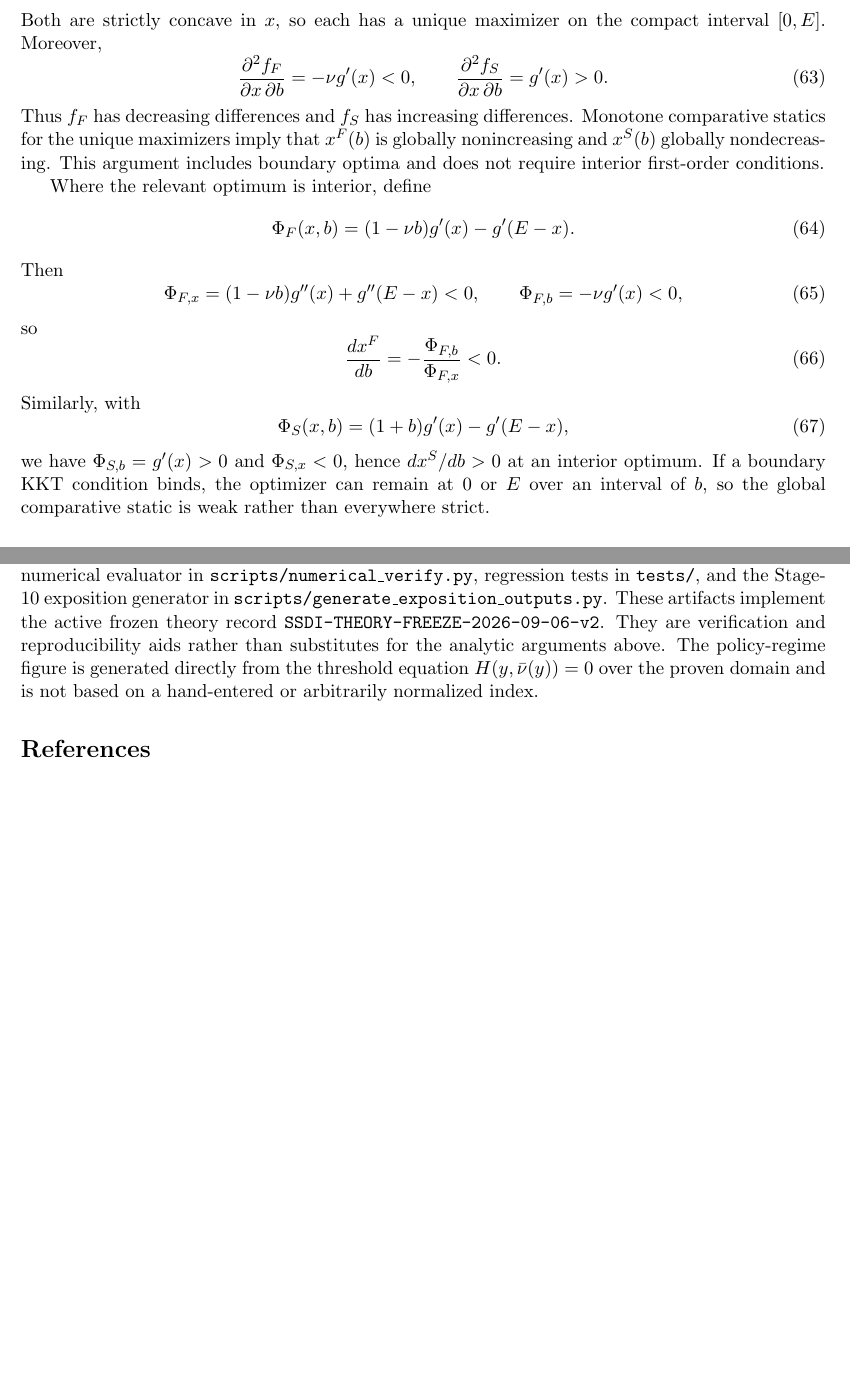
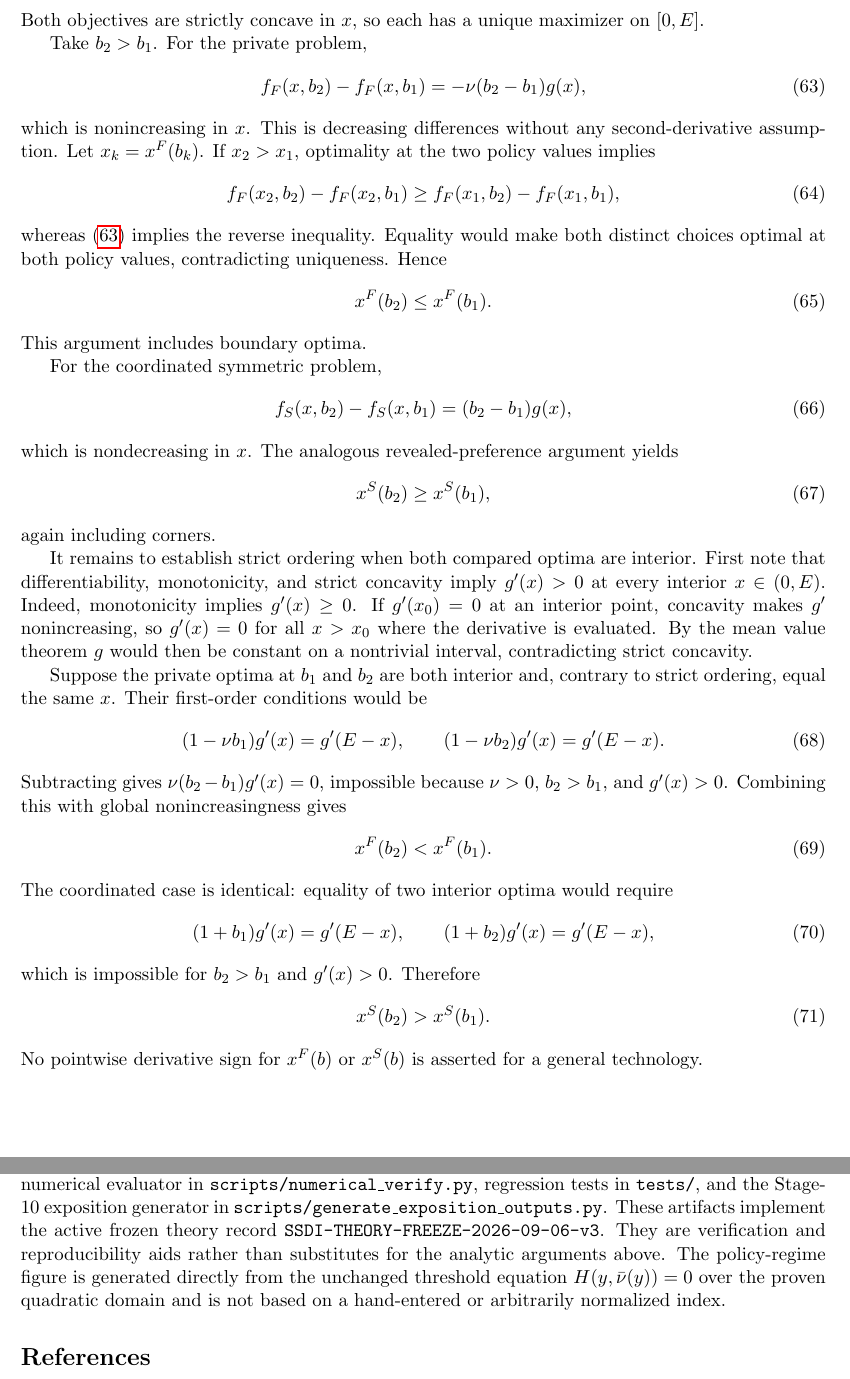
Before and after one commit to ryotamatsuki/standardization-scope-direction-innovation, a LaTeX paper (paper/main.tex, which reads paper/sections/appendix.tex): two parts of pages 14 and 15 of 15 before the commit and two parts of pages 14 and 15 of 16 after it, joined at a grey line, cut so that both start at the same text, the shorter picture padded with empty space. Compiled offline with pdfLaTeX.

Commit message:
Repair general-g proof without second derivatives

```diff
--- a/paper/sections/appendix.tex
+++ b/paper/sections/appendix.tex
@@ -41,33 +41,59 @@ Let $g$ be differentiable, increasing, and strictly concave on $[0,E]$. Define t
  f_F(x,b)&=(1-\nu b)g(x)+g(E-x),\\
  f_S(x,b)&=(1+b)g(x)+g(E-x).
 \end{align}
-Both are strictly concave in $x$, so each has a unique maximizer on the compact interval $[0,E]$. Moreover,
+Both objectives are strictly concave in $x$, so each has a unique maximizer on $[0,E]$.
+
+Take $b_2>b_1$. For the private problem,
 \begin{equation}
- \frac{\partial^2 f_F}{\partial x\,\partial b}=-\nu g'(x)<0,
+ f_F(x,b_2)-f_F(x,b_1)=-\nu(b_2-b_1)g(x),
+ \label{eq:private-diff-order}
+\end{equation}
+which is nonincreasing in $x$. This is decreasing differences without any second-derivative assumption. Let $x_k=x^F(b_k)$. If $x_2>x_1$, optimality at the two policy values implies
+\begin{equation}
+ f_F(x_2,b_2)-f_F(x_2,b_1)
+ \geq
+ f_F(x_1,b_2)-f_F(x_1,b_1),
+\end{equation}
+whereas \eqref{eq:private-diff-order} implies the reverse inequality. Equality would make both distinct choices optimal at both policy values, contradicting uniqueness. Hence
+\begin{equation}
+ x^F(b_2)\leq x^F(b_1).
+\end{equation}
+This argument includes boundary optima.
+
+For the coordinated symmetric problem,
+\begin{equation}
+ f_S(x,b_2)-f_S(x,b_1)=(b_2-b_1)g(x),
+ \label{eq:coord-diff-order}
+\end{equation}
+which is nondecreasing in $x$. The analogous revealed-preference argument yields
+\begin{equation}
+ x^S(b_2)\geq x^S(b_1),
+\end{equation}
+again including corners.
+
+It remains to establish strict ordering when both compared optima are interior. First note that differentiability, monotonicity, and strict concavity imply $g'(x)>0$ at every interior $x\in(0,E)$. Indeed, monotonicity implies $g'(x)\geq0$. If $g'(x_0)=0$ at an interior point, concavity makes $g'$ nonincreasing, so $g'(x)=0$ for all $x>x_0$ where the derivative is evaluated. By the mean value theorem $g$ would then be constant on a nontrivial interval, contradicting strict concavity.
+
+Suppose the private optima at $b_1$ and $b_2$ are both interior and, contrary to strict ordering, equal the same $x$. Their first-order conditions would be
+\begin{equation}
+ (1-\nu b_1)g'(x)=g'(E-x),
  \qquad
- \frac{\partial^2 f_S}{\partial x\,\partial b}=g'(x)>0.
+ (1-\nu b_2)g'(x)=g'(E-x).
 \end{equation}
-Thus $f_F$ has decreasing differences and $f_S$ has increasing differences. Monotone comparative statics for the unique maximizers imply that $x^F(b)$ is globally nonincreasing and $x^S(b)$ globally nondecreasing. This argument includes boundary optima and does not require interior first-order conditions.
-
-Where the relevant optimum is interior, define
+Subtracting gives $\nu(b_2-b_1)g'(x)=0$, impossible because $\nu>0$, $b_2>b_1$, and $g'(x)>0$. Combining this with global nonincreasingness gives
 \begin{equation}
- \Phi_F(x,b)=(1-\nu b)g'(x)-g'(E-x).
+ x^F(b_2)<x^F(b_1).
 \end{equation}
-Then
+The coordinated case is identical: equality of two interior optima would require
 \begin{equation}
- \Phi_{F,x}=(1-\nu b)g''(x)+g''(E-x)<0,
+ (1+b_1)g'(x)=g'(E-x),
  \qquad
- \Phi_{F,b}=-\nu g'(x)<0,
+ (1+b_2)g'(x)=g'(E-x),
 \end{equation}
-so
+which is impossible for $b_2>b_1$ and $g'(x)>0$. Therefore
 \begin{equation}
- \frac{dx^F}{db}=-\frac{\Phi_{F,b}}{\Phi_{F,x}}<0.
+ x^S(b_2)>x^S(b_1).
 \end{equation}
-Similarly, with
-\begin{equation}
- \Phi_S(x,b)=(1+b)g'(x)-g'(E-x),
-\end{equation}
-we have $\Phi_{S,b}=g'(x)>0$ and $\Phi_{S,x}<0$, hence $dx^S/db>0$ at an interior optimum. If a boundary KKT condition binds, the optimizer can remain at $0$ or $E$ over an interval of $b$, so the global comparative static is weak rather than everywhere strict.
+No pointwise derivative sign for $x^F(b)$ or $x^S(b)$ is asserted for a general technology.
 
 \subsection{Threshold uniqueness}
 Differentiating \eqref{eq:H} with respect to $\nu$ gives
@@ -90,4 +116,4 @@ At a symmetric Bertrand equilibrium, $q_1=q_2=q$. Gross utility is
 Net consumer surplus subtracts expenditure $2pq$. Using \eqref{eq:symmetricpq} yields \eqref{eq:CS}; adding equilibrium profits yields \eqref{eq:W}. If a planner instead controlled quantities at a fixed symmetric quality $A$, maximizing $2Aq-(1+\rho)q^2$ gives $q^{EFF}=A/(1+\rho)$ and $W^{EFF}=A^2/(1+\rho)$. Subtracting \eqref{eq:W} gives \eqref{eq:bertrandgap}, confirming that the coordinated symmetric-R\&D benchmark with decentralized pricing is not an unconstrained first best.
 
 \subsection{Computational and exposition verification}
-The repository contains symbolic identity checks in \texttt{scripts/symbolic\_verify.py}, an independent numerical evaluator in \texttt{scripts/numerical\_verify.py}, regression tests in \texttt{tests/}, and the Stage-10 exposition generator in \texttt{scripts/generate\_exposition\_outputs.py}. These artifacts implement the active frozen theory record \texttt{SSDI-THEORY-FREEZE-2026-09-06-v2}. They are verification and reproducibility aids rather than substitutes for the analytic arguments above. The policy-regime figure is generated directly from the threshold equation $H(y,\bar\nu(y))=0$ over the proven domain and is not based on a hand-entered or arbitrarily normalized index.
+The repository contains symbolic identity checks in \texttt{scripts/symbolic\_verify.py}, an independent numerical evaluator in \texttt{scripts/numerical\_verify.py}, regression tests in \texttt{tests/}, and the Stage-10 exposition generator in \texttt{scripts/generate\_exposition\_outputs.py}. These artifacts implement the active frozen theory record \texttt{SSDI-THEORY-FREEZE-2026-09-06-v3}. They are verification and reproducibility aids rather than substitutes for the analytic arguments above. The policy-regime figure is generated directly from the unchanged threshold equation $H(y,\bar\nu(y))=0$ over the proven quadratic domain and is not based on a hand-entered or arbitrarily normalized index.
```
Also changed, not shown: paper/sections/appendix.tex (2 more changed lines).
